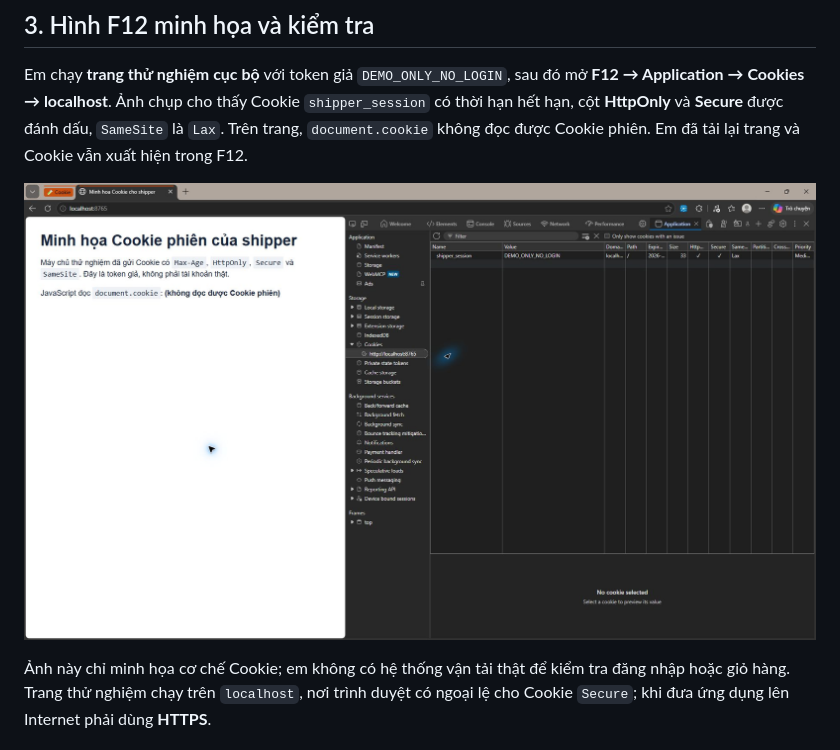
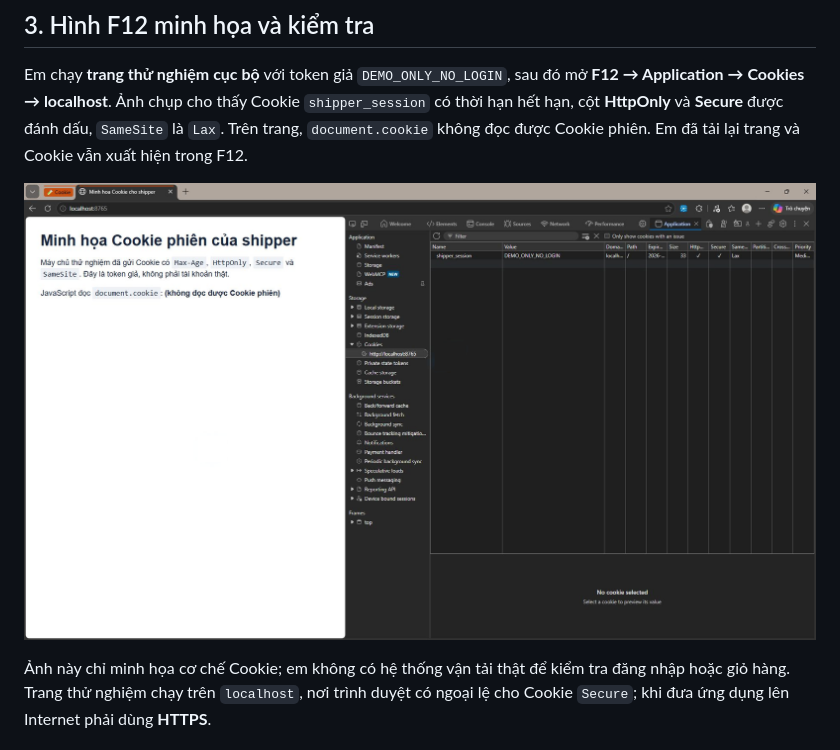
Before and after one commit to thithanhdat-2007/CNTT2_NhapMonCNTT_Session18_Ex02, a Markdown page: README.md, the part around the change. Rendered like a GitHub page; pictures changed too: F12_Cookie_MinhHoa.png (deleted), assets/F12_Cookie_MinhHoa.png (added).

Commit message:
Move F12 image into assets and remove cursors

```diff
--- a/README.md
+++ b/README.md
@@ -35,7 +35,7 @@ Khi shipper mở lại trang, trình duyệt gửi mã phiên còn hạn; máy c
 
 Em chạy **trang thử nghiệm cục bộ** với token giả `DEMO_ONLY_NO_LOGIN`, sau đó mở **F12 → Application → Cookies → localhost**. Ảnh chụp cho thấy Cookie `shipper_session` có thời hạn hết hạn, cột **HttpOnly** và **Secure** được đánh dấu, `SameSite` là `Lax`. Trên trang, `document.cookie` không đọc được Cookie phiên. Em đã tải lại trang và Cookie vẫn xuất hiện trong F12.
 
-![Ảnh F12 của trang thử nghiệm Cookie](F12_Cookie_MinhHoa.png)
+![Ảnh F12 của trang thử nghiệm Cookie](assets/F12_Cookie_MinhHoa.png)
 
 Ảnh này chỉ minh họa cơ chế Cookie; em không có hệ thống vận tải thật để kiểm tra đăng nhập hoặc giỏ hàng. Trang thử nghiệm chạy trên `localhost`, nơi trình duyệt có ngoại lệ cho Cookie `Secure`; khi đưa ứng dụng lên Internet phải dùng **HTTPS**.
 
```
